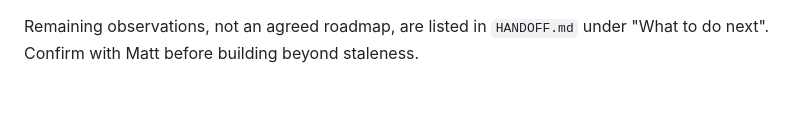
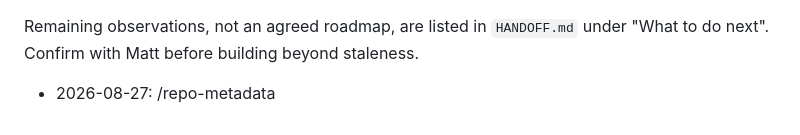
Before and after one commit to mattohara42/Trackerator, a Markdown page: CLAUDE.md, the part around the change. Drawn GitHub-style; blank space fills up the shorter version.

Commit message:
Add Trackerator note to CLAUDE.md

```diff
--- a/CLAUDE.md
+++ b/CLAUDE.md
@@ -242,3 +242,4 @@ pushed yesterday) render nearly identically.
 
 Remaining observations, not an agreed roadmap, are listed in `HANDOFF.md`
 under "What to do next". Confirm with Matt before building beyond staleness.
+- 2026-08-27: /repo-metadata
```
